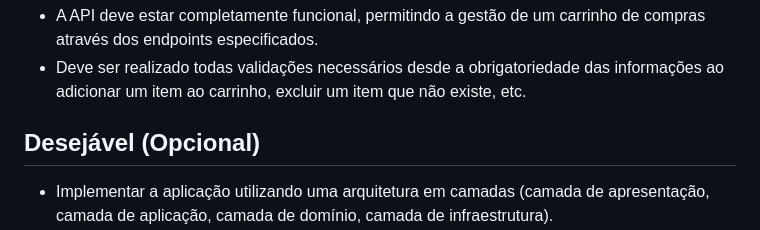
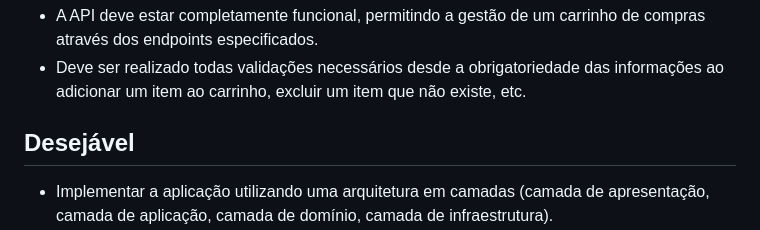
Before and after one commit to danvieira97/teste-dev-dotnet, a Markdown page: README.md, the part around the change. GitHub-like rendering.

```diff
--- a/README.md
+++ b/README.md
@@ -134,7 +134,7 @@ Criar uma pasta chamada 'SQL' e armazenar os scripts lá dentro do projeto.
 - A API deve estar completamente funcional, permitindo a gestão de um carrinho de compras através dos endpoints especificados.
 - Deve ser realizado todas validações necessários desde a obrigatoriedade das informações ao adicionar um item ao carrinho, excluir um item que não existe, etc.
 
-## Desejável (Opcional)
+## Desejável
 - Implementar a aplicação utilizando uma arquitetura em camadas (camada de apresentação, camada de aplicação, camada de domínio, camada de infraestrutura).
 - Implementar testes unitários e/ou de integração para garantir a qualidade do código e a funcionalidade da API.
 
```
